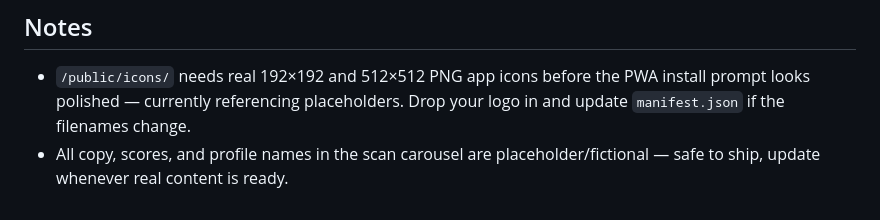
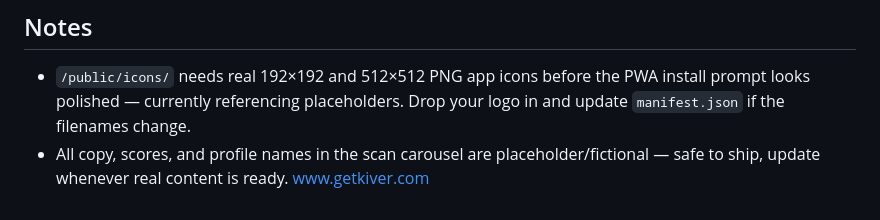
Before and after one commit to Isaacruwa/Notable, a Markdown page: README.md, the part around the change. Rendered like a GitHub page.

Commit message:
Include website link in README
Add website link to README for reference.

```diff
--- a/README.md
+++ b/README.md
@@ -69,3 +69,4 @@ Say the word for whichever's next and we'll build that one, provider by provider
 
 - `/public/icons/` needs real 192×192 and 512×512 PNG app icons before the PWA install prompt looks polished — currently referencing placeholders. Drop your logo in and update `manifest.json` if the filenames change.
 - All copy, scores, and profile names in the scan carousel are placeholder/fictional — safe to ship, update whenever real content is ready.
+www.getkiver.com
```
